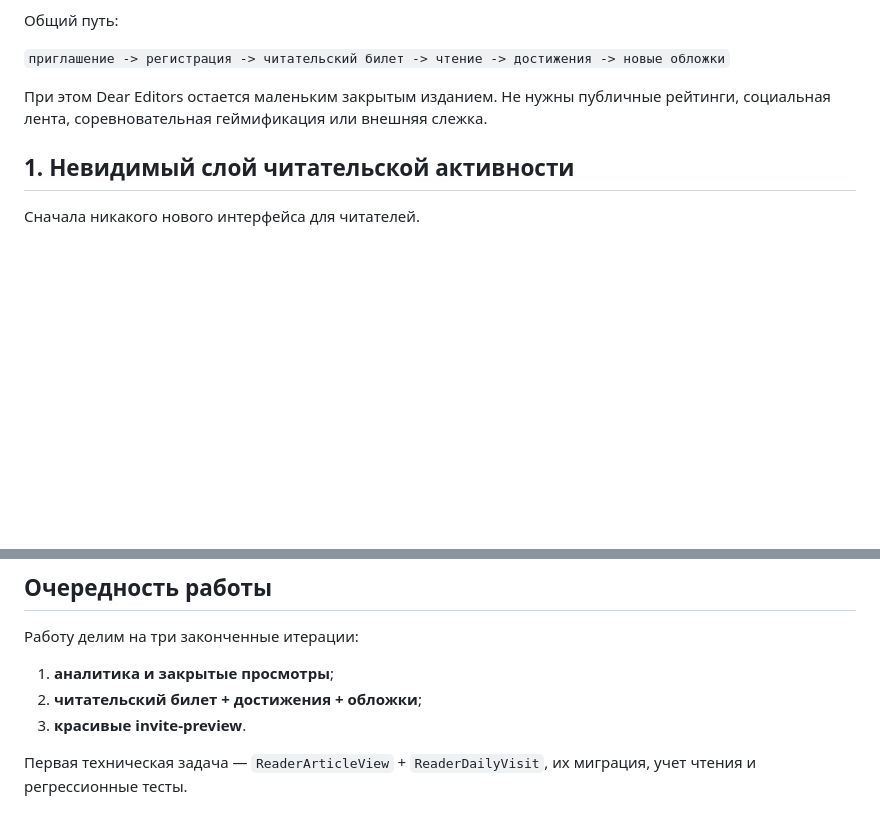
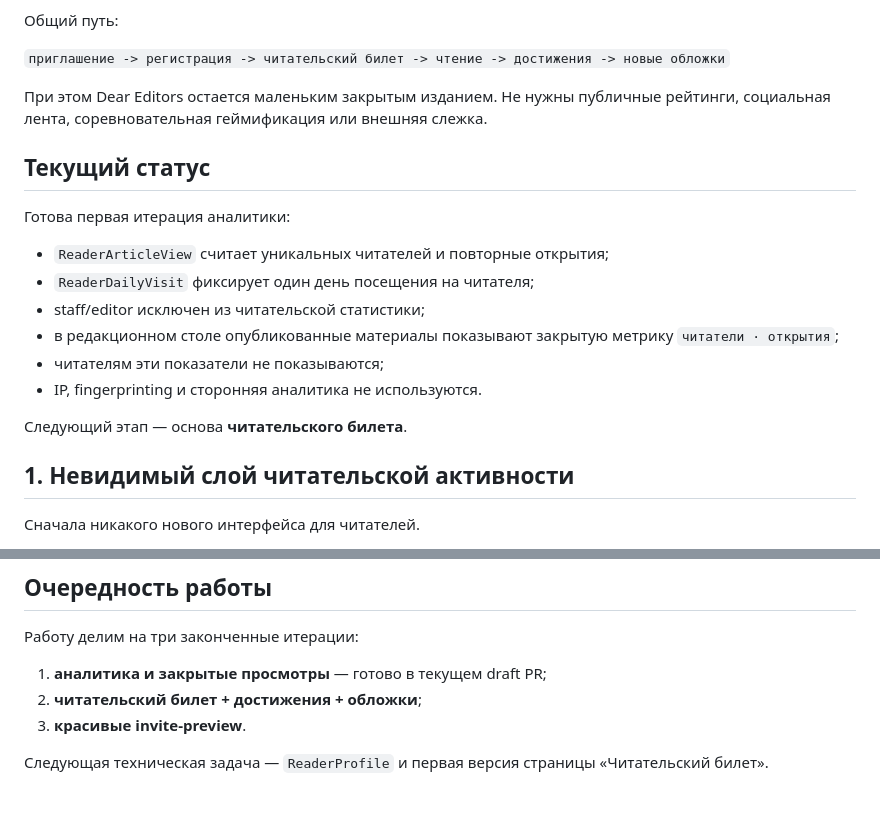
Before and after one commit to ikazman/deareditors, a Markdown page: READER_ROADMAP.md, 2 parts joined by grey strips. Drawn GitHub-style; blank space fills up the shorter version.

Commit message:
Mark private readership metrics as implemented

```diff
--- a/READER_ROADMAP.md
+++ b/READER_ROADMAP.md
@@ -11,6 +11,19 @@
 `приглашение -> регистрация -> читательский билет -> чтение -> достижения -> новые обложки`
 
 При этом Dear Editors остается маленьким закрытым изданием. Не нужны публичные рейтинги, социальная лента, соревновательная геймификация или внешняя слежка.
+
+## Текущий статус
+
+Готова первая итерация аналитики:
+
+- `ReaderArticleView` считает уникальных читателей и повторные открытия;
+- `ReaderDailyVisit` фиксирует один день посещения на читателя;
+- staff/editor исключен из читательской статистики;
+- в редакционном столе опубликованные материалы показывают закрытую метрику `читатели · открытия`;
+- читателям эти показатели не показываются;
+- IP, fingerprinting и сторонняя аналитика не используются.
+
+Следующий этап — основа **читательского билета**.
 
 ## 1. Невидимый слой читательской активности
 
@@ -131,8 +144,8 @@
 
 Работу делим на три законченные итерации:
 
-1. **аналитика и закрытые просмотры**;
+1. **аналитика и закрытые просмотры** — готово в текущем draft PR;
 2. **читательский билет + достижения + обложки**;
 3. **красивые invite-preview**.
 
-Первая техническая задача — `ReaderArticleView` + `ReaderDailyVisit`, их миграция, учет чтения и регрессионные тесты.
+Следующая техническая задача — `ReaderProfile` и первая версия страницы «Читательский билет».
```
